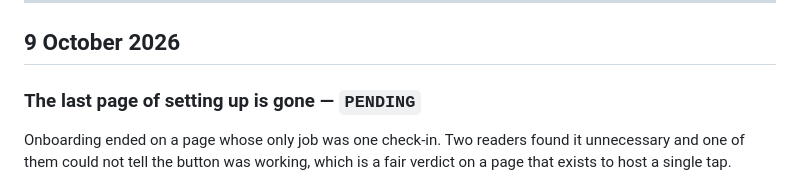
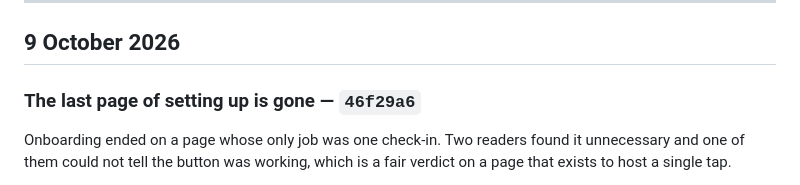
Before and after one commit to anthonycliff68-png/tsumiki, a Markdown page: docs/changelog.md, the part around the change. GitHub-like rendering.

Commit message:
Name the commit in the entry for it
Co-Authored-By: Claude Opus 5 <noreply@anthropic.com>

```diff
--- a/docs/changelog.md
+++ b/docs/changelog.md
@@ -48,7 +48,7 @@ each end and writes an mp4, and `scripts/stage.sh` lays it all out in
 
 ## 9 October 2026
 
-### The last page of setting up is gone — `PENDING`
+### The last page of setting up is gone — `46f29a6`
 
 Onboarding ended on a page whose only job was one check-in. Two readers found
 it unnecessary and one of them could not tell the button was working, which is
```
